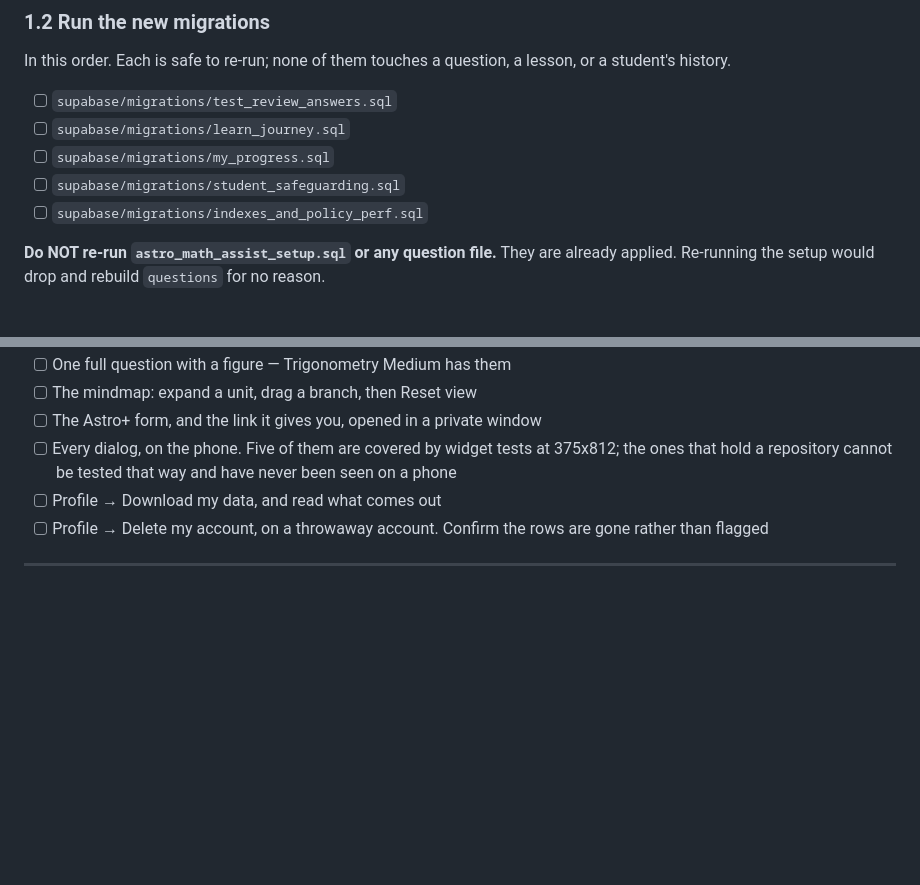
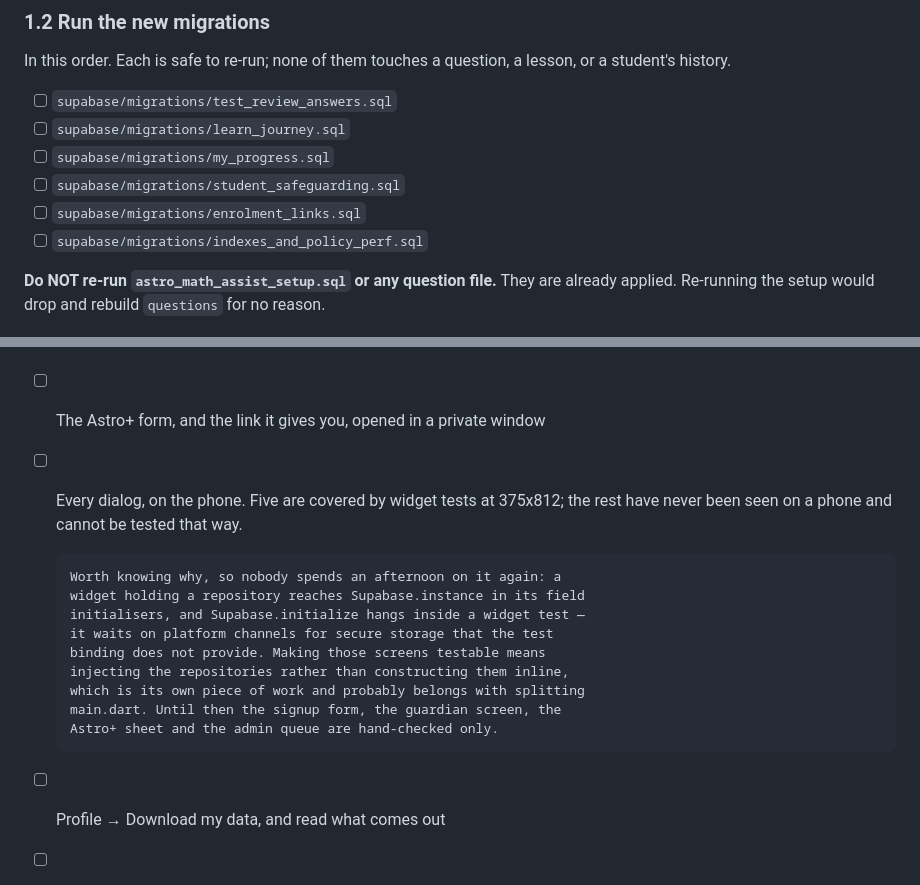
Before and after one commit to abhi20sc/math-tutor, a Markdown page: docs/LAUNCH_CHECKLIST.md, 2 parts joined by grey strips. Drawn GitHub-style; blank space fills up the shorter version.

Commit message:
Add the migration the checklist was missing, and verify the whole thing
enrolment_links.sql was not on the deploy list. It was written after the
checklist and never added to it, which would have meant deploying an admin
Astro+ tab whose copy-link button called a function that did not exist.
Checked the other way too now: every migration on disk appears on the list.

Verified end to end on free disk, which is the first time that has been
possible in a while:

  10 migrations, empty database, in order   all load
  test_ama                                  212/212
  test_sections                              70/70
  test_rpc_names                             12/12
  test_safeguarding                          49/49
  flutter analyze                            clean
  flutter test                               44/44
  flutter build web --release
    --no-web-resources-cdn                   builds, _headers and
                                             _redirects present, 376 figures

The full install route gives exactly what the documentation claims: 1,600
questions, 60 figures, 219 lessons, 6 courses, and zero subtopics without a
lesson.

One thing that looked like a bug and was not: a scratch database built
without the six lessons/*.sql files reports 4 lessons rather than 219. That
is the scratch setup being incomplete, not the product. Re-run with the
lesson files and it is 219. Noting it because the number is alarming and
the explanation is boring.

The mobile testing stops short of the screens, and the checklist now says
why rather than leaving it as an unexplained gap: a widget holding a
repository reaches Supabase.instance in its field initialisers, and
Supabase.initialize hangs inside a widget test waiting on platform channels
the test binding does not provide. Making those testable means injecting
repositories rather than constructing them inline, which belongs with
splitting main.dart.

```diff
--- a/docs/LAUNCH_CHECKLIST.md
+++ b/docs/LAUNCH_CHECKLIST.md
@@ -44,6 +44,7 @@ lesson, or a student's history.
 - [ ] `supabase/migrations/learn_journey.sql`
 - [ ] `supabase/migrations/my_progress.sql`
 - [ ] `supabase/migrations/student_safeguarding.sql`
+- [ ] `supabase/migrations/enrolment_links.sql`
 - [ ] `supabase/migrations/indexes_and_policy_perf.sql`
 
 **Do NOT re-run `astro_math_assist_setup.sql` or any question file.** They
@@ -178,9 +179,19 @@ The things that have never been tested end to end on hardware.
 - [ ] One full question with a figure — Trigonometry Medium has them
 - [ ] The mindmap: expand a unit, drag a branch, then Reset view
 - [ ] The Astro+ form, and the link it gives you, opened in a private window
-- [ ] Every dialog, on the phone. Five of them are covered by widget tests
-      at 375x812; the ones that hold a repository cannot be tested that way
-      and have never been seen on a phone
+- [ ] Every dialog, on the phone. Five are covered by widget tests at
+      375x812; the rest have never been seen on a phone and cannot be
+      tested that way.
+
+      Worth knowing why, so nobody spends an afternoon on it again: a
+      widget holding a repository reaches Supabase.instance in its field
+      initialisers, and Supabase.initialize hangs inside a widget test —
+      it waits on platform channels for secure storage that the test
+      binding does not provide. Making those screens testable means
+      injecting the repositories rather than constructing them inline,
+      which is its own piece of work and probably belongs with splitting
+      main.dart. Until then the signup form, the guardian screen, the
+      Astro+ sheet and the admin queue are hand-checked only.
 - [ ] Profile → Download my data, and read what comes out
 - [ ] Profile → Delete my account, on a throwaway account. Confirm the rows
       are gone rather than flagged
```
